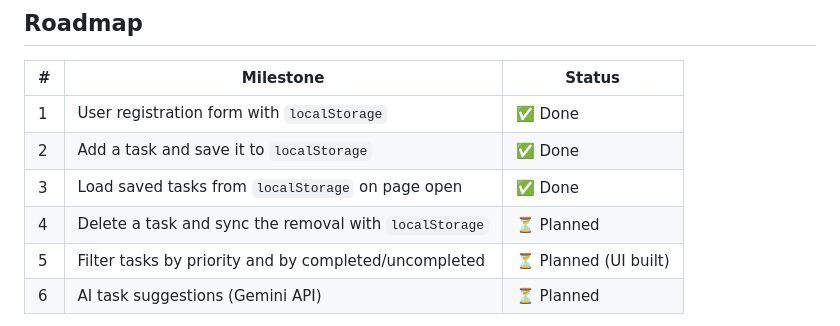
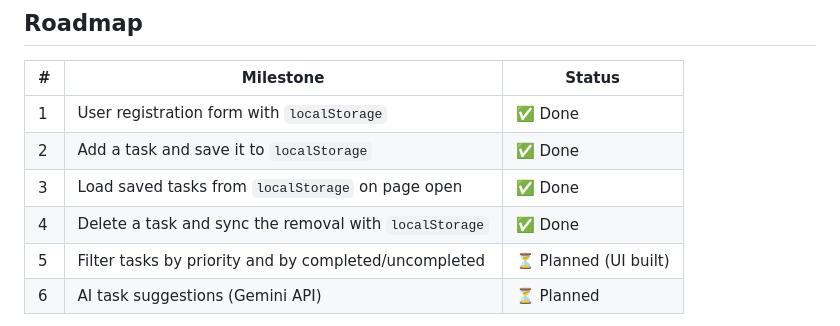
Before and after one commit to vsmadhav-dev/Nudge, a Markdown page: README.md, the part around the change. Rendered like a GitHub page.

Commit message:
Mark task deletion as completed in README

```diff
--- a/README.md
+++ b/README.md
@@ -137,7 +137,7 @@ Nudge/
 | 1 | User registration form with `localStorage` | ✅ Done |
 | 2 | Add a task and save it to `localStorage` | ✅ Done |
 | 3 | Load saved tasks from `localStorage` on page open | ✅ Done |
-| 4 | Delete a task and sync the removal with `localStorage` | ⏳ Planned |
+| 4 | Delete a task and sync the removal with `localStorage` | ✅ Done |
 | 5 | Filter tasks by priority and by completed/uncompleted | ⏳ Planned (UI built) |
 | 6 | AI task suggestions (Gemini API) | ⏳ Planned |
 
```
